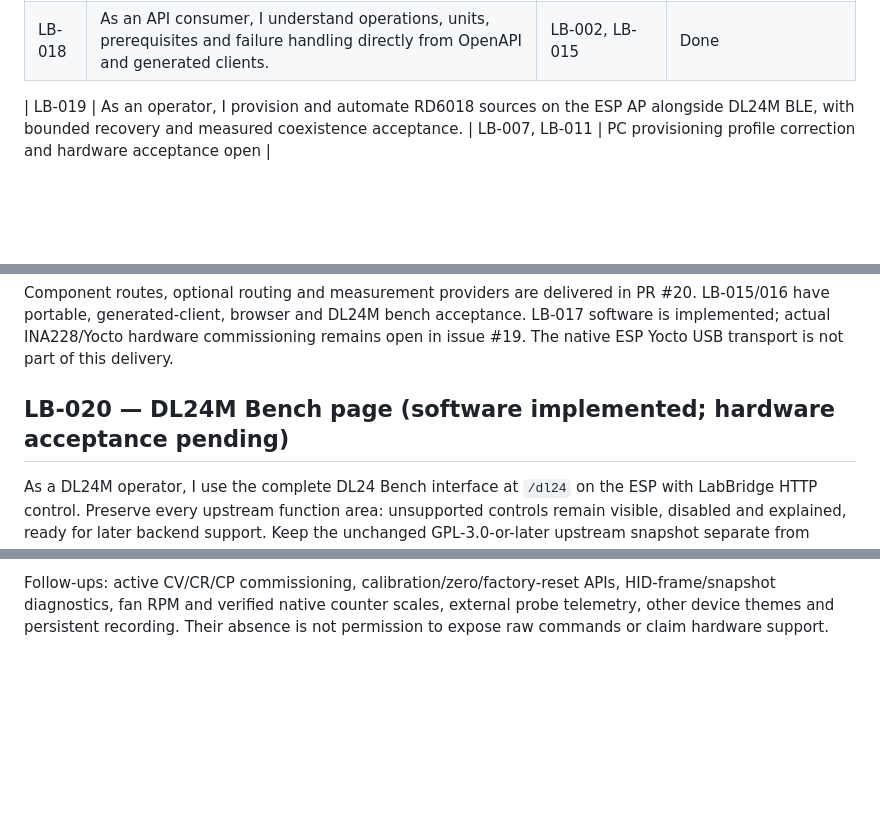
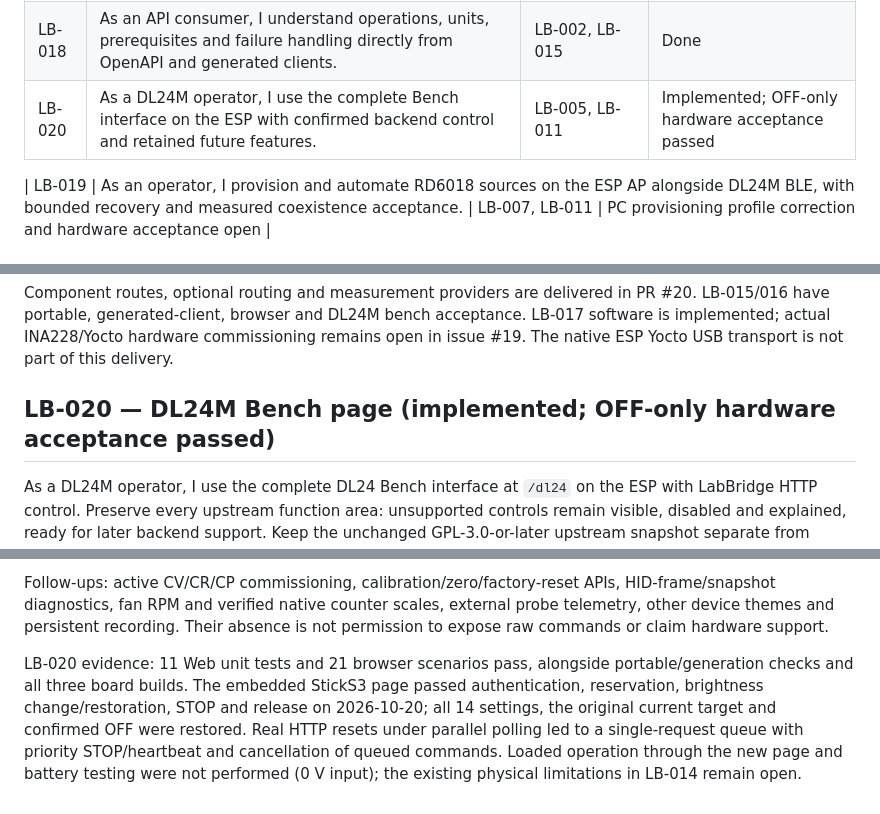
Before and after one commit to nobodypb/labbridge, a Markdown page: docs/backlog.md, 3 parts joined by grey strips. Rendered like a GitHub page; blank space fills up the shorter version.

Commit message:
docs: record embedded DL24M Bench acceptance and restored settings

```diff
--- a/docs/backlog.md
+++ b/docs/backlog.md
@@ -24,6 +24,7 @@ checks pass and its hardware claims match the evidence.
 | LB-016 | As a cell tester, I optionally use direct source/load switching and independent meters/additional temperature channels. | LB-012, LB-015 | Done |
 | LB-017 | As an operator, I configure INA228 I²C and Yocto-Watt-V2-C measurement providers. | LB-015 | Implemented; hardware acceptance open |
 | LB-018 | As an API consumer, I understand operations, units, prerequisites and failure handling directly from OpenAPI and generated clients. | LB-002, LB-015 | Done |
+| LB-020 | As a DL24M operator, I use the complete Bench interface on the ESP with confirmed backend control and retained future features. | LB-005, LB-011 | Implemented; OFF-only hardware acceptance passed |
 
 | LB-019 | As an operator, I provision and automate RD6018 sources on the ESP AP alongside DL24M BLE, with bounded recovery and measured coexistence acceptance. | LB-007, LB-011 | PC provisioning profile correction and hardware acceptance open |
 
@@ -72,7 +73,7 @@ Component routes, optional routing and measurement providers are delivered in PR
 LB-017 software is implemented; actual INA228/Yocto hardware commissioning remains
 open in issue #19. The native ESP Yocto USB transport is not part of this delivery.
 
-## LB-020 — DL24M Bench page (software implemented; hardware acceptance pending)
+## LB-020 — DL24M Bench page (implemented; OFF-only hardware acceptance passed)
 
 As a DL24M operator, I use the complete DL24 Bench interface at `/dl24` on the
 ESP with LabBridge HTTP control. Preserve every upstream function area: unsupported
@@ -94,3 +95,12 @@ Follow-ups: active CV/CR/CP commissioning, calibration/zero/factory-reset APIs,
 HID-frame/snapshot diagnostics, fan RPM and verified native counter scales,
 external probe telemetry, other device themes and persistent recording. Their
 absence is not permission to expose raw commands or claim hardware support.
+
+LB-020 evidence: 11 Web unit tests and 21 browser scenarios pass, alongside
+portable/generation checks and all three board builds. The embedded StickS3 page
+passed authentication, reservation, brightness change/restoration, STOP and
+release on 2026-10-20; all 14 settings, the original current target and confirmed
+OFF were restored. Real HTTP resets under parallel polling led to a single-request
+queue with priority STOP/heartbeat and cancellation of queued commands. Loaded
+operation through the new page and battery testing were not performed (0 V input);
+the existing physical limitations in LB-014 remain open.
```
Also changed, not shown: docs/acceptance.md (+14 -5 lines).
